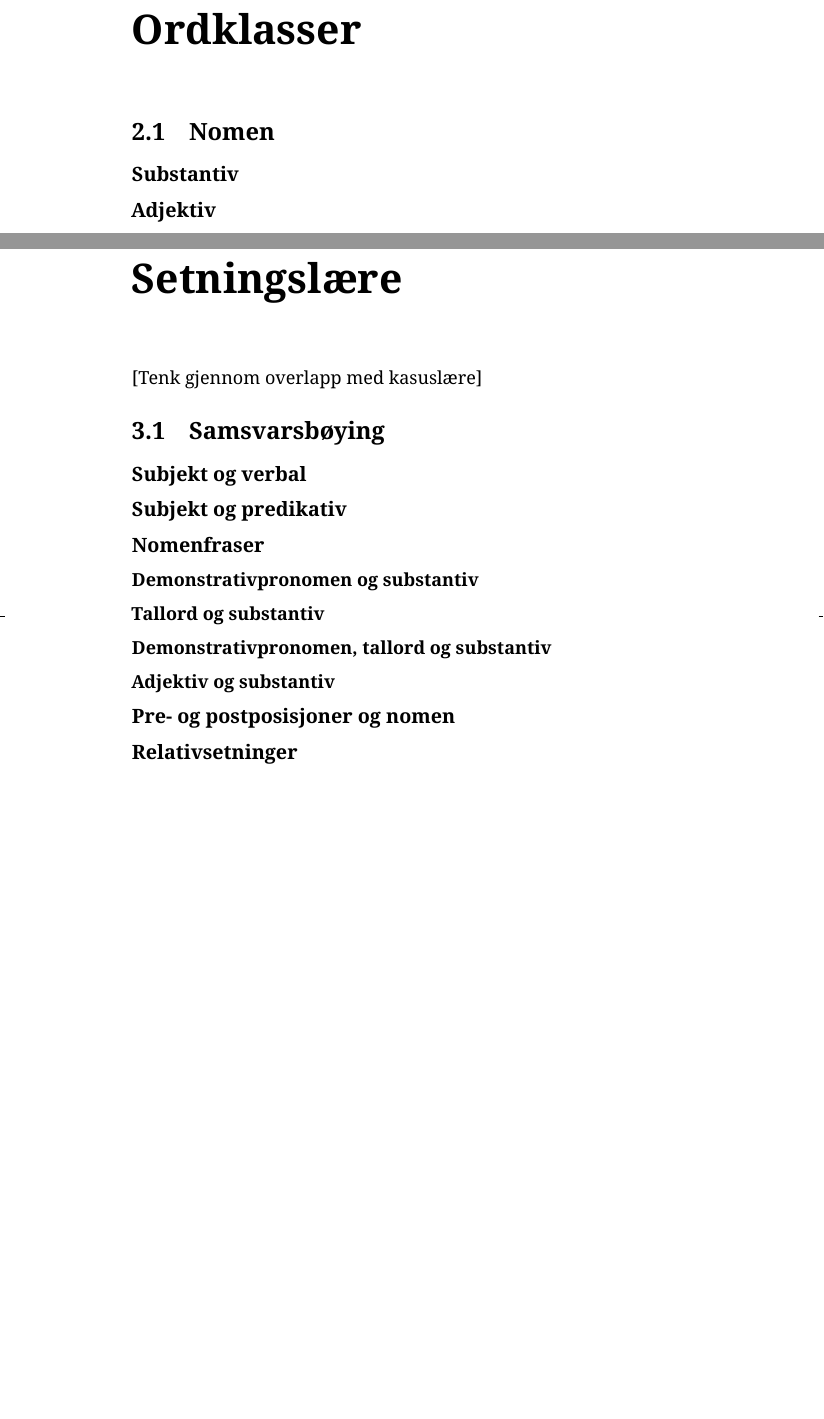
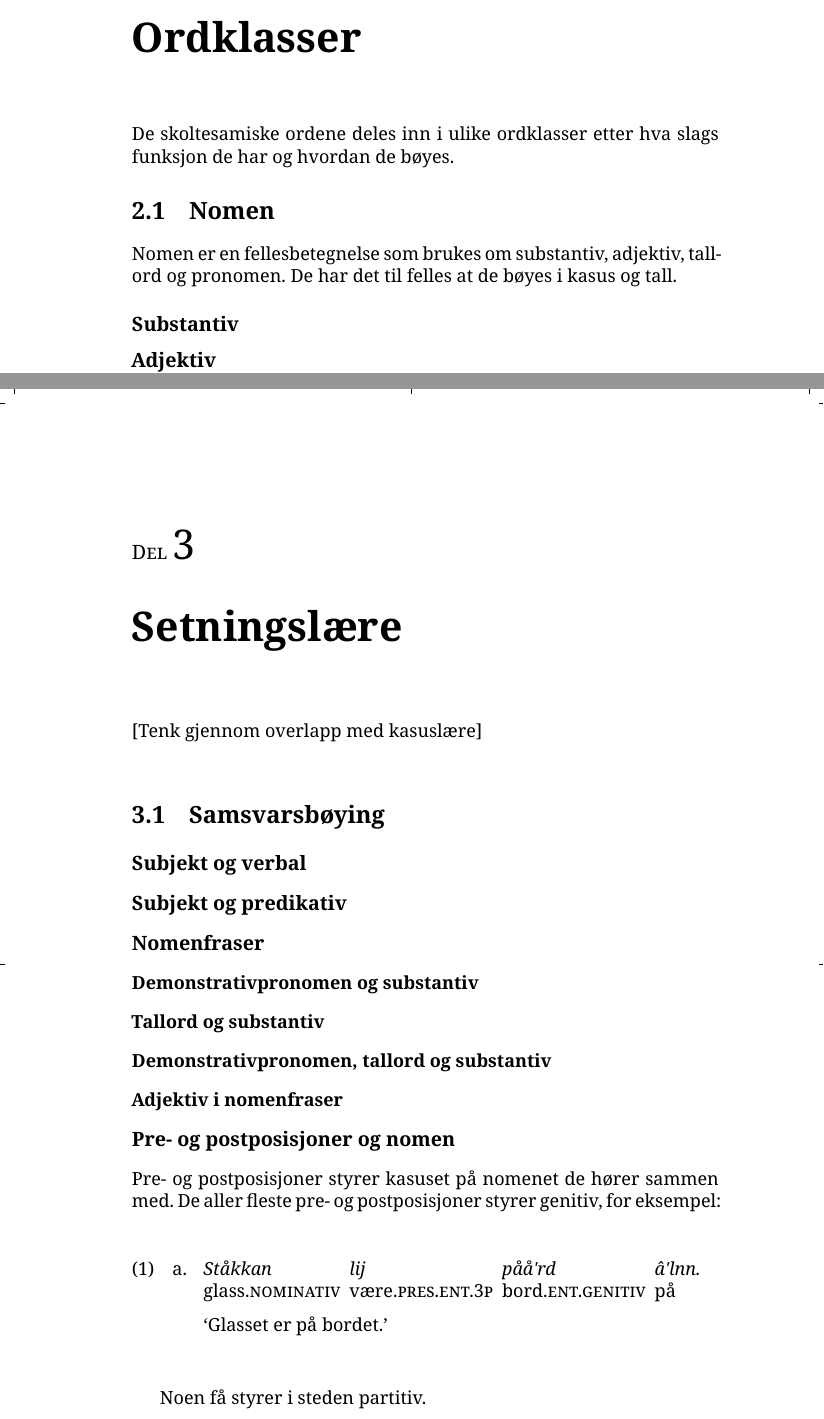
Before and after one commit to trondtynnol/skoltesamisk-grammatikk, a LaTeX book (src/innhold.tex, which reads src/ordklasser.tex, src/setningslare.tex): two parts of pages 7 and 9 of 26, joined at a grey line, cut so that both start at the same text, the shorter picture padded with empty space. Compiled offline with XeLaTeX.

Commit message:
småarbeid

```diff
--- a/src/ordklasser.tex
+++ b/src/ordklasser.tex
@@ -1,6 +1,10 @@
 \chapter{Ordklasser}
 
+De skoltesamiske ordene deles inn i ulike ordklasser etter hva slags funksjon de har og hvordan de bøyes.
+
 \section{Nomen}
+
+Nomen er en fellesbetegnelse som brukes om substantiv, adjektiv, tallord og pronomen. De har det til felles at de bøyes i kasus og tall.
 
 \subsection{Substantiv}
 
--- a/src/setningslare.tex
+++ b/src/setningslare.tex
@@ -16,8 +16,20 @@
 
 \subsubsection{Demonstrativpronomen, tallord og substantiv}
 
-\subsubsection{Adjektiv og substantiv}
+\subsubsection{Adjektiv i nomenfraser}
 
 \subsection{Pre- og postposisjoner og nomen}
 
-\subsection{Relativsetninger}
+Pre- og postposisjoner styrer kasuset på nomenet de hører sammen med. De aller fleste pre- og postposisjoner styrer genitiv, for eksempel:
+
+\pex<withparts>
+\a<first>
+\begingl %% Start glosses
+\gla Ståkkan lij pååʹrd âʹlnn. //
+\glb glass.\textsc{nominativ} være.\textsc{pres.ent.3p} bord.\textsc{ent.genitiv} på //
+\glft `Glasset er på bordet.'//
+\endgl
+
+\xe
+
+Noen få styrer i steden partitiv.
```
Also changed, not shown: src/setningslare.tex (4 more changed lines).
